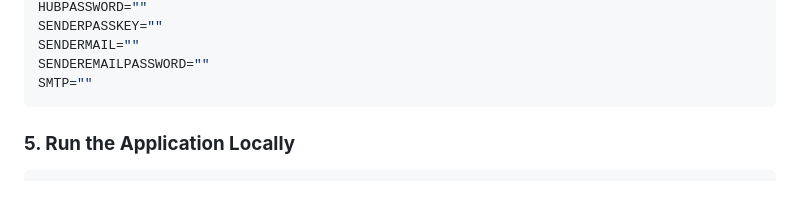
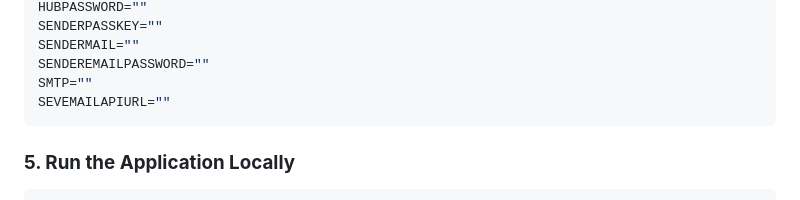
Before and after one commit to prakhar3146/sevDesk, a Markdown page: README.md, the part around the change. Rendered like a GitHub page.

````diff
--- a/README.md
+++ b/README.md
@@ -60,6 +60,7 @@ SENDERPASSKEY=""
 SENDERMAIL=""
 SENDEREMAILPASSWORD=""
 SMTP=""
+SEVEMAILAPIURL=""
 ```
 
 ### **5. Run the Application Locally**
````
